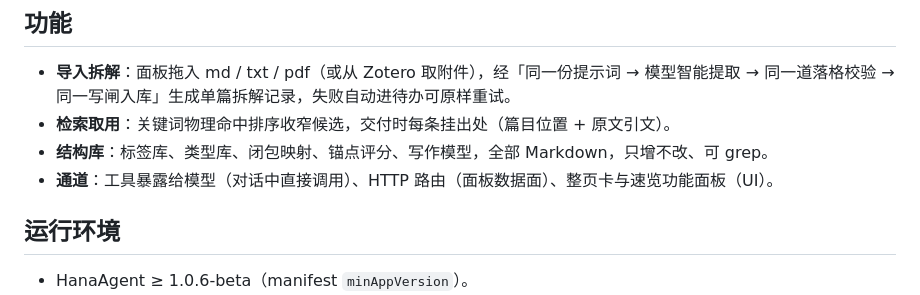
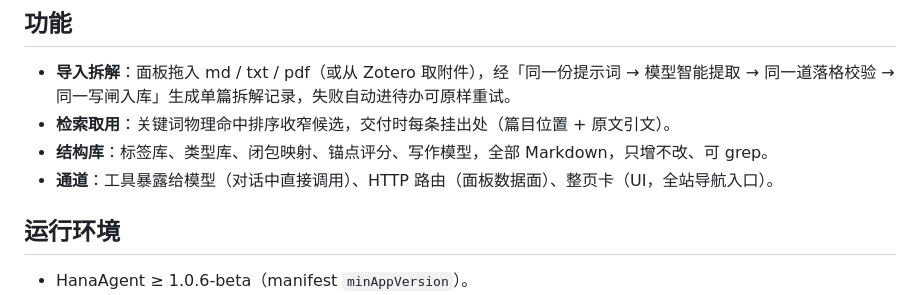
Before and after one commit to SNLCC/paper-structure-modeling, a Markdown page: README.md, the part around the change. Rendered like a GitHub page.

Commit message:
docs: drop stale function-panel mention from channel list (single-card form)

```diff
--- a/README.md
+++ b/README.md
@@ -7,7 +7,7 @@
 - **导入拆解**：面板拖入 md / txt / pdf（或从 Zotero 取附件），经「同一份提示词 → 模型智能提取 → 同一道落格校验 → 同一写闸入库」生成单篇拆解记录，失败自动进待办可原样重试。
 - **检索取用**：关键词物理命中排序收窄候选，交付时每条挂出处（篇目位置 + 原文引文）。
 - **结构库**：标签库、类型库、闭包映射、锚点评分、写作模型，全部 Markdown，只增不改、可 grep。
-- **通道**：工具暴露给模型（对话中直接调用）、HTTP 路由（面板数据面）、整页卡与速览功能面板（UI）。
+- **通道**：工具暴露给模型（对话中直接调用）、HTTP 路由（面板数据面）、整页卡（UI，全站导航入口）。
 
 ## 运行环境
 
```
